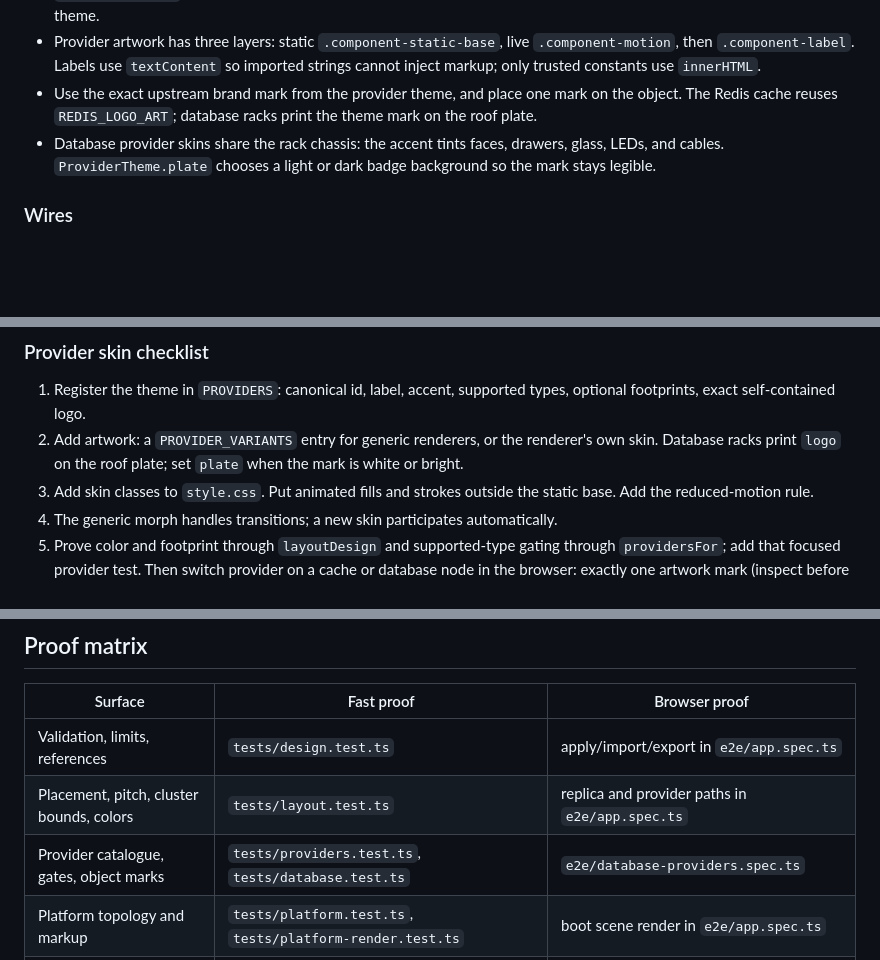
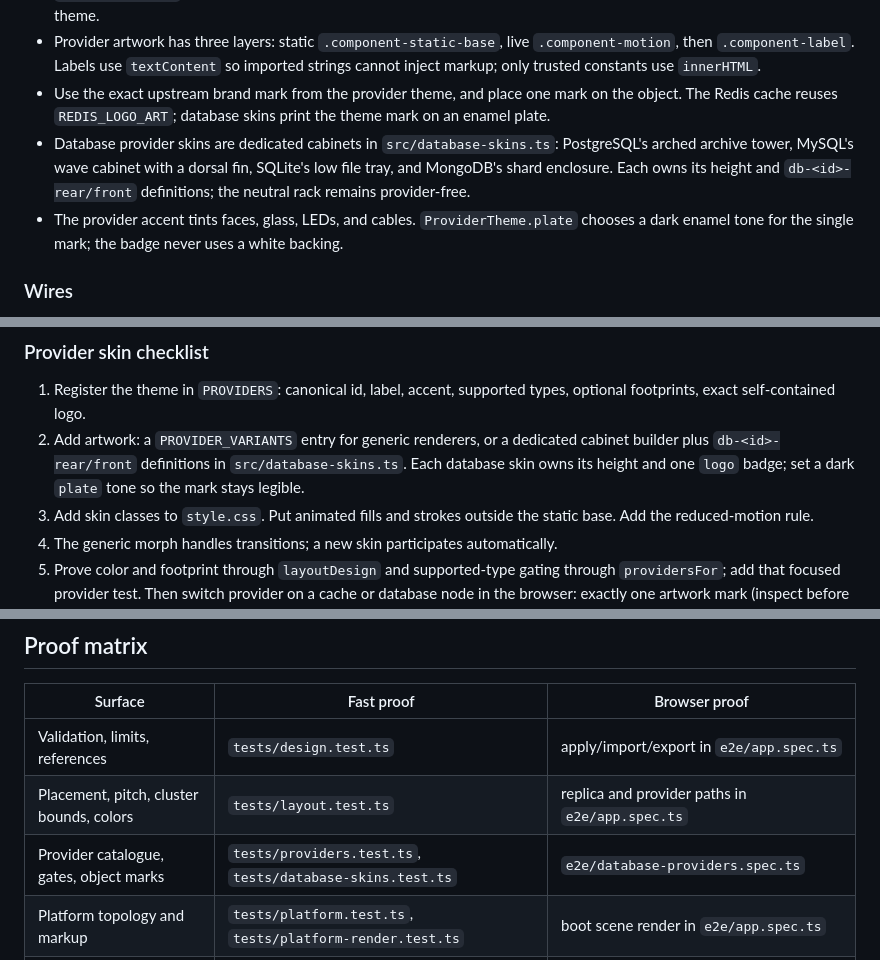
Before and after one commit to MeltiplyOrg/system-view, a Markdown page: docs/agent-contributing.md, 3 parts joined by grey strips. Drawn GitHub-style; blank space fills up the shorter version.

Commit message:
docs(agents): document signature database cabinets
Database providers now have dedicated cabinets and heights in
database-skins.ts; their marks sit on dark enamel plates with no white
backing. Update the ownership map, provider recipe, and proof matrix.

```diff
--- a/docs/agent-contributing.md
+++ b/docs/agent-contributing.md
@@ -95,11 +96,15 @@ One pass explains where most edits belong:
   imported strings cannot inject markup; only trusted constants use
   `innerHTML`.
 - Use the exact upstream brand mark from the provider theme, and place one mark
-  on the object. The Redis cache reuses `REDIS_LOGO_ART`; database racks print
-  the theme mark on the roof plate.
-- Database provider skins share the rack chassis: the accent tints faces,
-  drawers, glass, LEDs, and cables. `ProviderTheme.plate` chooses a light or
-  dark badge background so the mark stays legible.
+  on the object. The Redis cache reuses `REDIS_LOGO_ART`; database skins print
+  the theme mark on an enamel plate.
+- Database provider skins are dedicated cabinets in `src/database-skins.ts`:
+  PostgreSQL's arched archive tower, MySQL's wave cabinet with a dorsal fin,
+  SQLite's low file tray, and MongoDB's shard enclosure. Each owns its height
+  and `db-<id>-rear/front` definitions; the neutral rack remains provider-free.
+- The provider accent tints faces, glass, LEDs, and cables.
+  `ProviderTheme.plate` chooses a dark enamel tone for the single mark; the
+  badge never uses a white backing.
 
 ### Wires
 
@@ -171,9 +176,10 @@ One pass explains where most edits belong:
 
 1. Register the theme in `PROVIDERS`: canonical id, label, accent, supported
    types, optional footprints, exact self-contained logo.
-2. Add artwork: a `PROVIDER_VARIANTS` entry for generic renderers, or the
-   renderer's own skin. Database racks print `logo` on the roof plate; set
-   `plate` when the mark is white or bright.
+2. Add artwork: a `PROVIDER_VARIANTS` entry for generic renderers, or a
+   dedicated cabinet builder plus `db-<id>-rear/front` definitions in
+   `src/database-skins.ts`. Each database skin owns its height and one `logo`
+   badge; set a dark `plate` tone so the mark stays legible.
 3. Add skin classes to `style.css`. Put animated fills and strokes outside the
    static base. Add the reduced-motion rule.
 4. The generic morph handles transitions; a new skin participates
@@ -191,7 +197,7 @@ One pass explains where most edits belong:
 | ---------------------------------------- | --------------------------------------------------------- | ------------------------------------------------------------- |
 | Validation, limits, references           | `tests/design.test.ts`                                    | apply/import/export in `e2e/app.spec.ts`                      |
 | Placement, pitch, cluster bounds, colors | `tests/layout.test.ts`                                    | replica and provider paths in `e2e/app.spec.ts`               |
-| Provider catalogue, gates, object marks  | `tests/providers.test.ts`, `tests/database.test.ts`       | `e2e/database-providers.spec.ts`                              |
+| Provider catalogue, gates, object marks  | `tests/providers.test.ts`, `tests/database-skins.test.ts` | `e2e/database-providers.spec.ts`                              |
 | Platform topology and markup             | `tests/platform.test.ts`, `tests/platform-render.test.ts` | boot scene render in `e2e/app.spec.ts`                        |
 | Cable routing and cluster ports          | `tests/routing.test.ts`, `tests/scene-port.test.ts`       | `e2e/wires.spec.ts`; link and zoom tests in `e2e/app.spec.ts` |
 | Rack geometry and projection             | `tests/database.test.ts`                                  | boot scene and theme switch in `e2e/app.spec.ts`              |
```
Also changed, not shown: other parts of docs/agent-contributing.md (+1 -0 lines).
